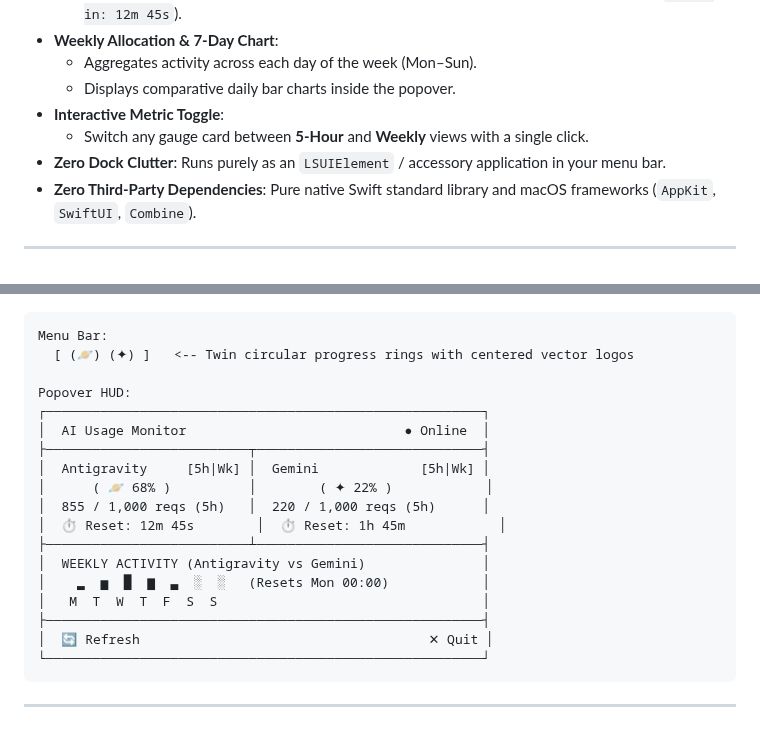
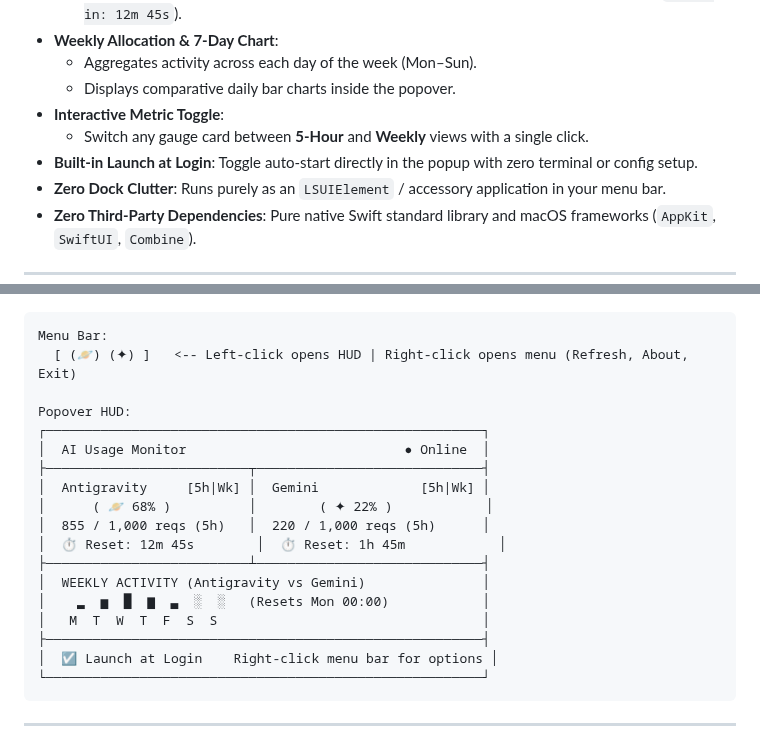
Before and after one commit to muradjabir/gemini_usage_menubar, a Markdown page: README.md, 2 parts joined by grey strips. GitHub-like rendering.

````diff
--- a/README.md
+++ b/README.md
@@ -28,6 +28,7 @@ Built completely with **SwiftUI**, **AppKit**, and native vector drawing—rende
   - Displays comparative daily bar charts inside the popover.
 - **Interactive Metric Toggle**:
   - Switch any gauge card between **5-Hour** and **Weekly** views with a single click.
+- **Built-in Launch at Login**: Toggle auto-start directly in the popup with zero terminal or config setup.
 - **Zero Dock Clutter**: Runs purely as an `LSUIElement` / accessory application in your menu bar.
 - **Zero Third-Party Dependencies**: Pure native Swift standard library and macOS frameworks (`AppKit`, `SwiftUI`, `Combine`).
 
@@ -41,7 +42,7 @@ Built completely with **SwiftUI**, **AppKit**, and native vector drawing—rende
 
 ```
 Menu Bar:
-  [ (🪐) (✦) ]   <-- Twin circular progress rings with centered vector logos
+  [ (🪐) (✦) ]   <-- Left-click opens HUD | Right-click opens menu (Refresh, About, Exit)
 
 Popover HUD:
 ┌────────────────────────────────────────────────────────┐
@@ -56,7 +57,7 @@ Popover HUD:
 │    ▂  ▅  █  ▆  ▃  ░  ░   (Resets Mon 00:00)            │
 │   M  T  W  T  F  S  S                                  │
 ├────────────────────────────────────────────────────────┤
-│  🔄 Refresh                                     ✕ Quit │
+│  ☑ Launch at Login    Right-click menu bar for options │
 └────────────────────────────────────────────────────────┘
 ```
 
````
Also changed, not shown: other parts of README.md (+1 -37 lines), assets/app_icon.png, 4 other files.
